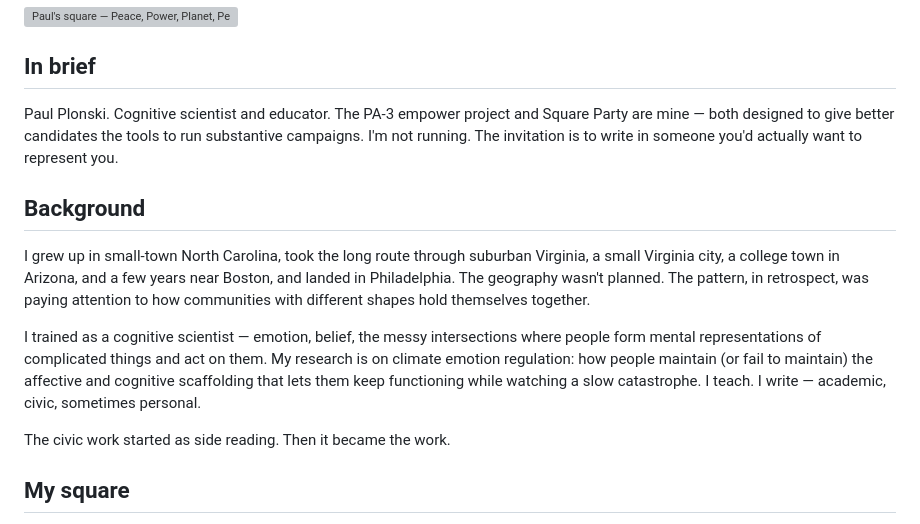
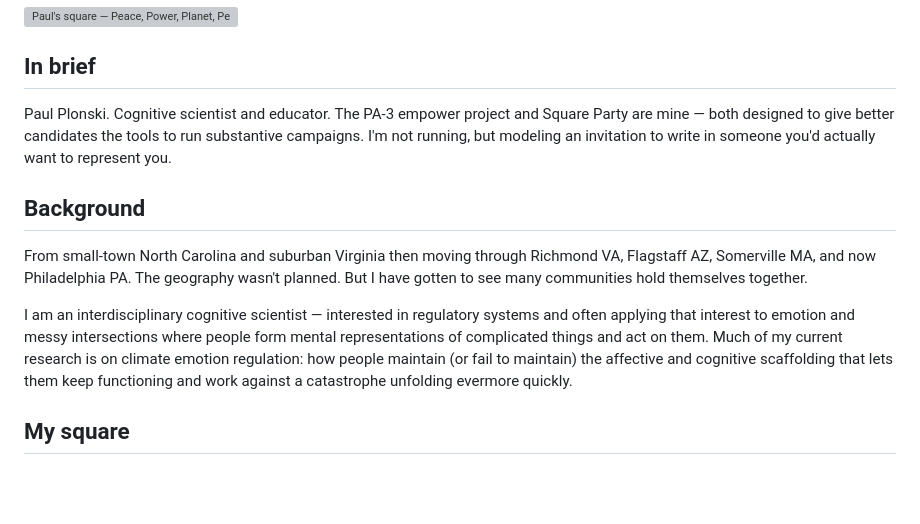
Before and after one commit to square-party/square-party-site, a Markdown page: src/paul/index.md, the part around the change. Drawn GitHub-style; blank space fills up the shorter version; grey boxes are pictures that could not be loaded.

Commit message:
edit bio

```diff
--- a/src/paul/index.md
+++ b/src/paul/index.md
@@ -11,15 +11,13 @@ reviewed: true
 
 ## In brief
 
-Paul Plonski. Cognitive scientist and educator. The PA-3 empower project and Square Party are mine — both designed to give better candidates the tools to run substantive campaigns. I'm not running. The invitation is to write in someone you'd actually want to represent you.
+Paul Plonski. Cognitive scientist and educator. The PA-3 empower project and Square Party are mine — both designed to give better candidates the tools to run substantive campaigns. I'm not running, but modeling an invitation to write in someone you'd actually want to represent you.
 
 ## Background
 
-I grew up in small-town North Carolina, took the long route through suburban Virginia, a small Virginia city, a college town in Arizona, and a few years near Boston, and landed in Philadelphia. The geography wasn't planned. The pattern, in retrospect, was paying attention to how communities with different shapes hold themselves together.
+From small-town North Carolina and suburban Virginia then moving through Richmond VA, Flagstaff AZ, Somerville MA, and now Philadelphia PA. The geography wasn't planned. But I have gotten to see many communities hold themselves together.
 
-I trained as a cognitive scientist — emotion, belief, the messy intersections where people form mental representations of complicated things and act on them. My research is on climate emotion regulation: how people maintain (or fail to maintain) the affective and cognitive scaffolding that lets them keep functioning while watching a slow catastrophe. I teach. I write — academic, civic, sometimes personal.
-
-The civic work started as side reading. Then it became the work.
+I am an interdisciplinary cognitive scientist — interested in regulatory systems and often applying that interest to emotion and messy intersections where people form mental representations of complicated things and act on them. Much of my current research is on climate emotion regulation: how people maintain (or fail to maintain) the affective and cognitive scaffolding that lets them keep functioning and work against a catastrophe unfolding evermore quickly.
 
 ## My square
 
```
